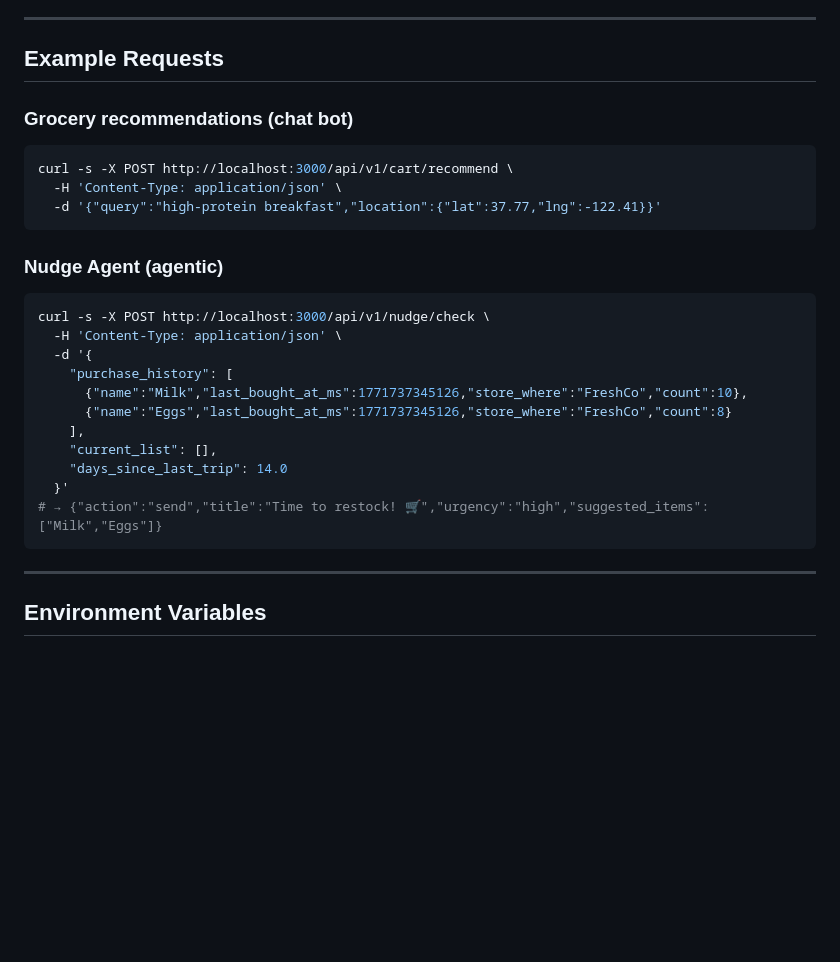
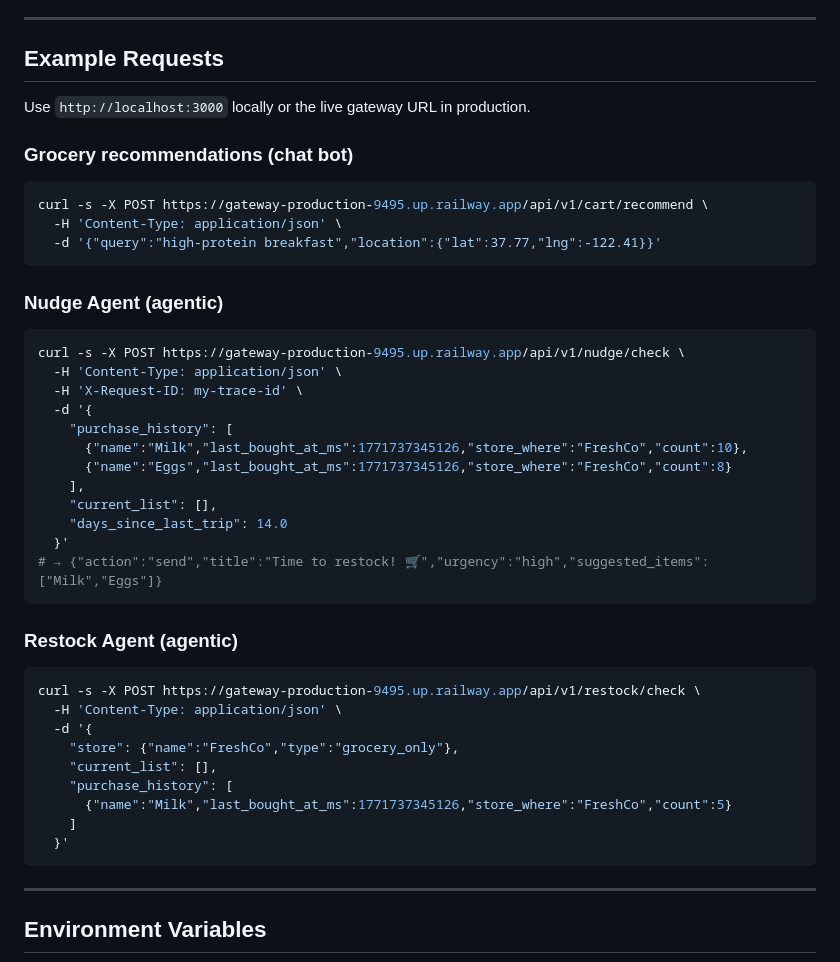
Before and after one commit to Abhi-2016/ghost-cart, a Markdown page: README.md, the part around one of its changes. GitHub-like rendering; blank space fills up the shorter version.

````diff
--- a/README.md
+++ b/README.md
@@ -143,17 +160,20 @@ npx expo start
 
 ## Example Requests
 
+Use `http://localhost:3000` locally or the live gateway URL in production.
+
 ### Grocery recommendations (chat bot)
 ```bash
-curl -s -X POST http://localhost:3000/api/v1/cart/recommend \
+curl -s -X POST https://gateway-production-9495.up.railway.app/api/v1/cart/recommend \
   -H 'Content-Type: application/json' \
   -d '{"query":"high-protein breakfast","location":{"lat":37.77,"lng":-122.41}}'
 ```
 
 ### Nudge Agent (agentic)
 ```bash
-curl -s -X POST http://localhost:3000/api/v1/nudge/check \
+curl -s -X POST https://gateway-production-9495.up.railway.app/api/v1/nudge/check \
   -H 'Content-Type: application/json' \
+  -H 'X-Request-ID: my-trace-id' \
   -d '{
     "purchase_history": [
       {"name":"Milk","last_bought_at_ms":1771737345126,"store_where":"FreshCo","count":10},
@@ -163,6 +183,19 @@ curl -s -X POST http://localhost:3000/api/v1/nudge/check \
     "days_since_last_trip": 14.0
   }'
 # → {"action":"send","title":"Time to restock! 🛒","urgency":"high","suggested_items":["Milk","Eggs"]}
+```
+
+### Restock Agent (agentic)
+```bash
+curl -s -X POST https://gateway-production-9495.up.railway.app/api/v1/restock/check \
+  -H 'Content-Type: application/json' \
+  -d '{
+    "store": {"name":"FreshCo","type":"grocery_only"},
+    "current_list": [],
+    "purchase_history": [
+      {"name":"Milk","last_bought_at_ms":1771737345126,"store_where":"FreshCo","count":5}
+    ]
+  }'
 ```
 
 ---
````
Also changed, not shown: other parts of README.md (+69 -50 lines), CLAUDE.md (+73 -0 lines).
